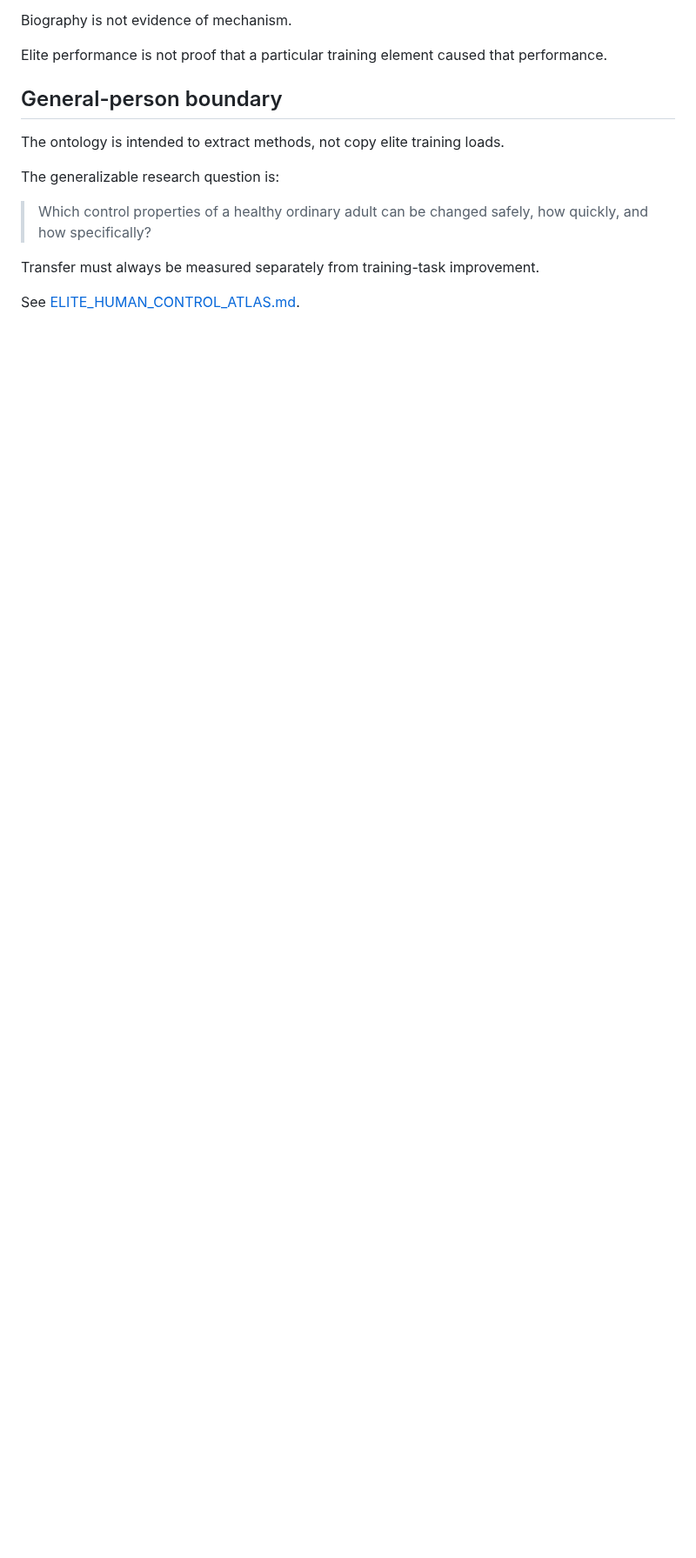
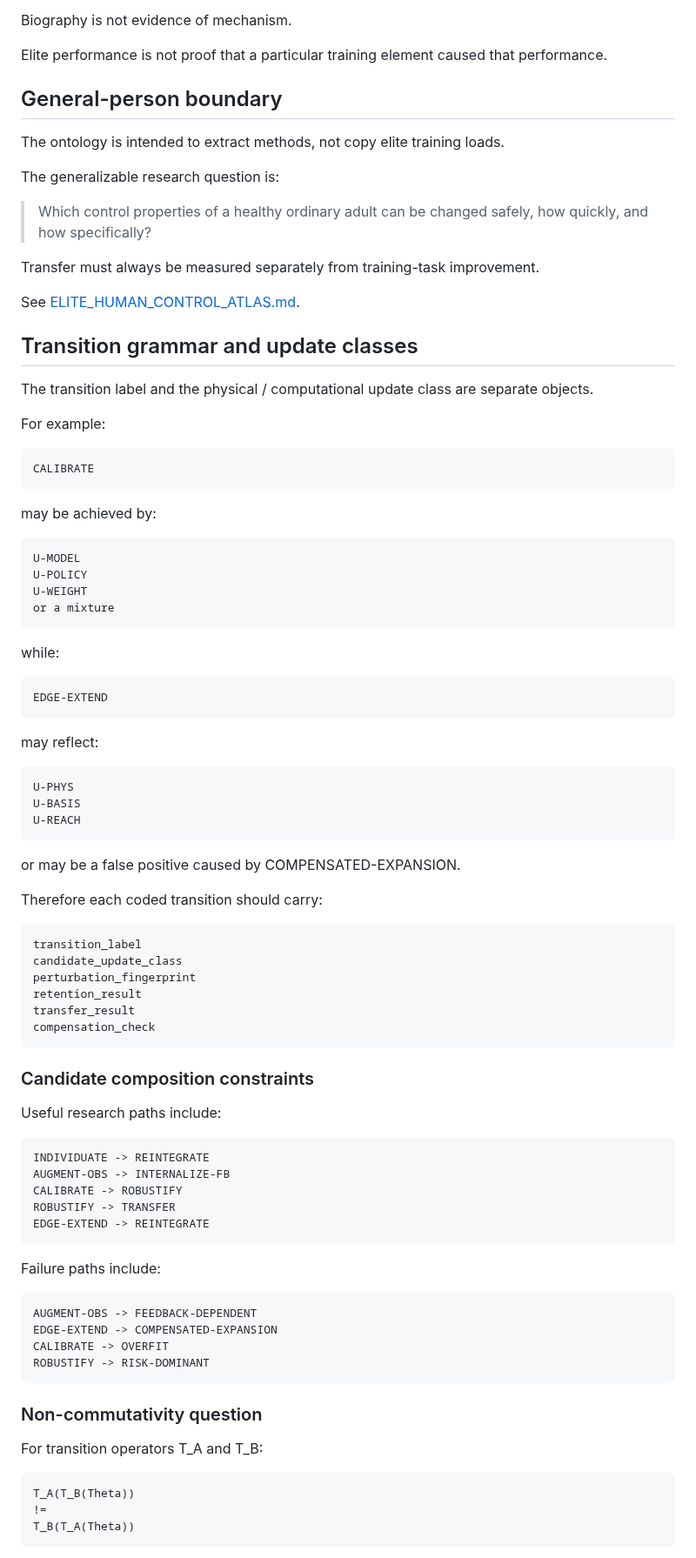
Before and after one commit to hopeless-t/dissociated-control-systems, a Markdown page: docs/HUMAN_CONTROL_TRANSITION_ONTOLOGY.md, the part around one of its changes. Shown at 87% size. GitHub-like rendering; blank space fills up the shorter version.

Commit message:
research: add transition grammar and identifiability

```diff
--- a/docs/HUMAN_CONTROL_TRANSITION_ONTOLOGY.md
+++ b/docs/HUMAN_CONTROL_TRANSITION_ONTOLOGY.md
@@ -576,3 +576,82 @@ The generalizable research question is:
 Transfer must always be measured separately from training-task improvement.
 
 See [ELITE_HUMAN_CONTROL_ATLAS.md](ELITE_HUMAN_CONTROL_ATLAS.md).
+
+## Transition grammar and update classes
+
+The transition label and the physical / computational update class are separate
+objects.
+
+For example:
+
+~~~text
+CALIBRATE
+~~~
+
+may be achieved by:
+
+~~~text
+U-MODEL
+U-POLICY
+U-WEIGHT
+or a mixture
+~~~
+
+while:
+
+~~~text
+EDGE-EXTEND
+~~~
+
+may reflect:
+
+~~~text
+U-PHYS
+U-BASIS
+U-REACH
+~~~
+
+or may be a false positive caused by COMPENSATED-EXPANSION.
+
+Therefore each coded transition should carry:
+
+~~~text
+transition_label
+candidate_update_class
+perturbation_fingerprint
+retention_result
+transfer_result
+compensation_check
+~~~
+
+### Candidate composition constraints
+
+Useful research paths include:
+
+~~~text
+INDIVIDUATE -> REINTEGRATE
+AUGMENT-OBS -> INTERNALIZE-FB
+CALIBRATE -> ROBUSTIFY
+ROBUSTIFY -> TRANSFER
+EDGE-EXTEND -> REINTEGRATE
+~~~
+
+Failure paths include:
+
+~~~text
+AUGMENT-OBS -> FEEDBACK-DEPENDENT
+EDGE-EXTEND -> COMPENSATED-EXPANSION
+CALIBRATE -> OVERFIT
+ROBUSTIFY -> RISK-DOMINANT
+~~~
+
+### Non-commutativity question
+
+For transition operators T_A and T_B:
+
+~~~text
+T_A(T_B(Theta))
+!=
+T_B(T_A(Theta))
+~~~
+
```
Also changed, not shown: other parts of docs/HUMAN_CONTROL_TRANSITION_ONTOLOGY.md (+22 -0 lines).
